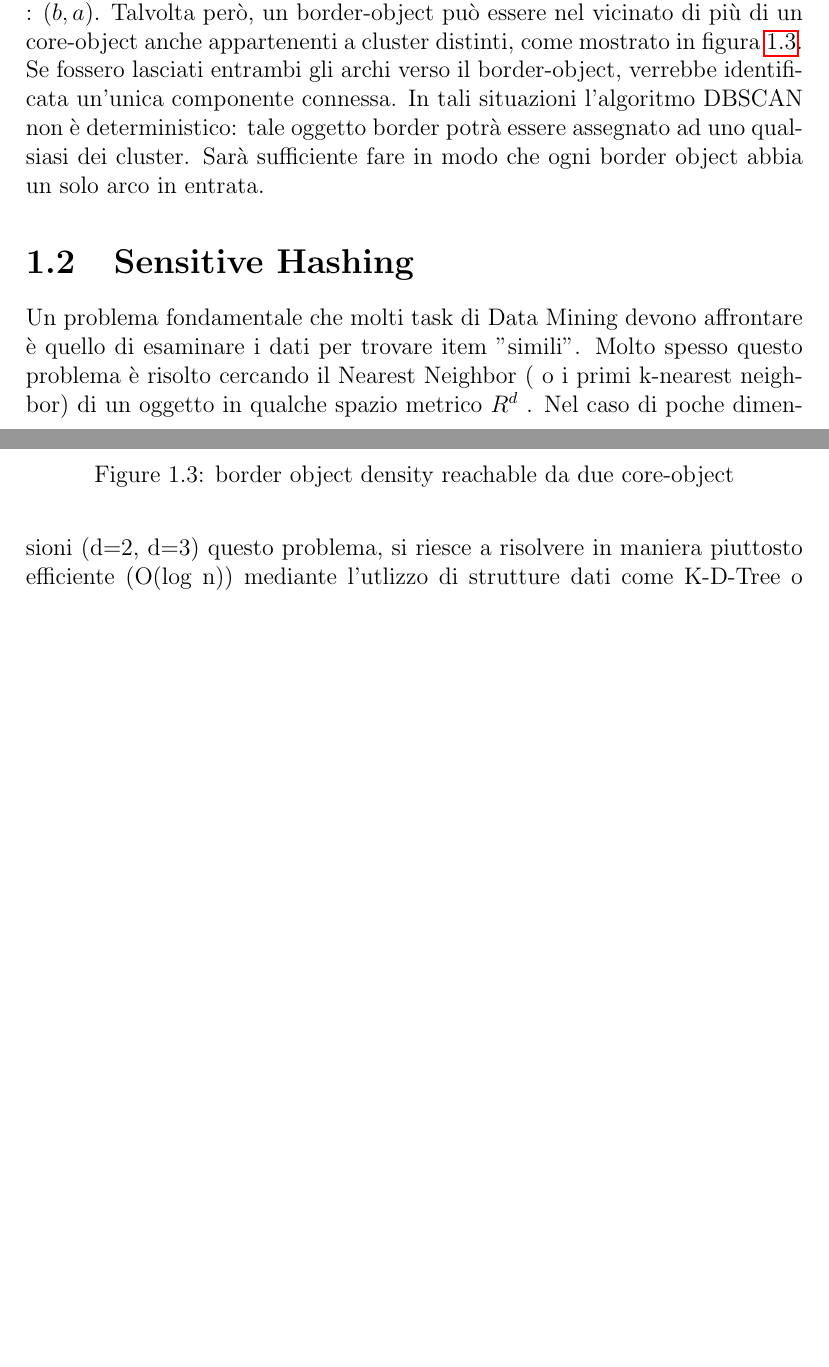
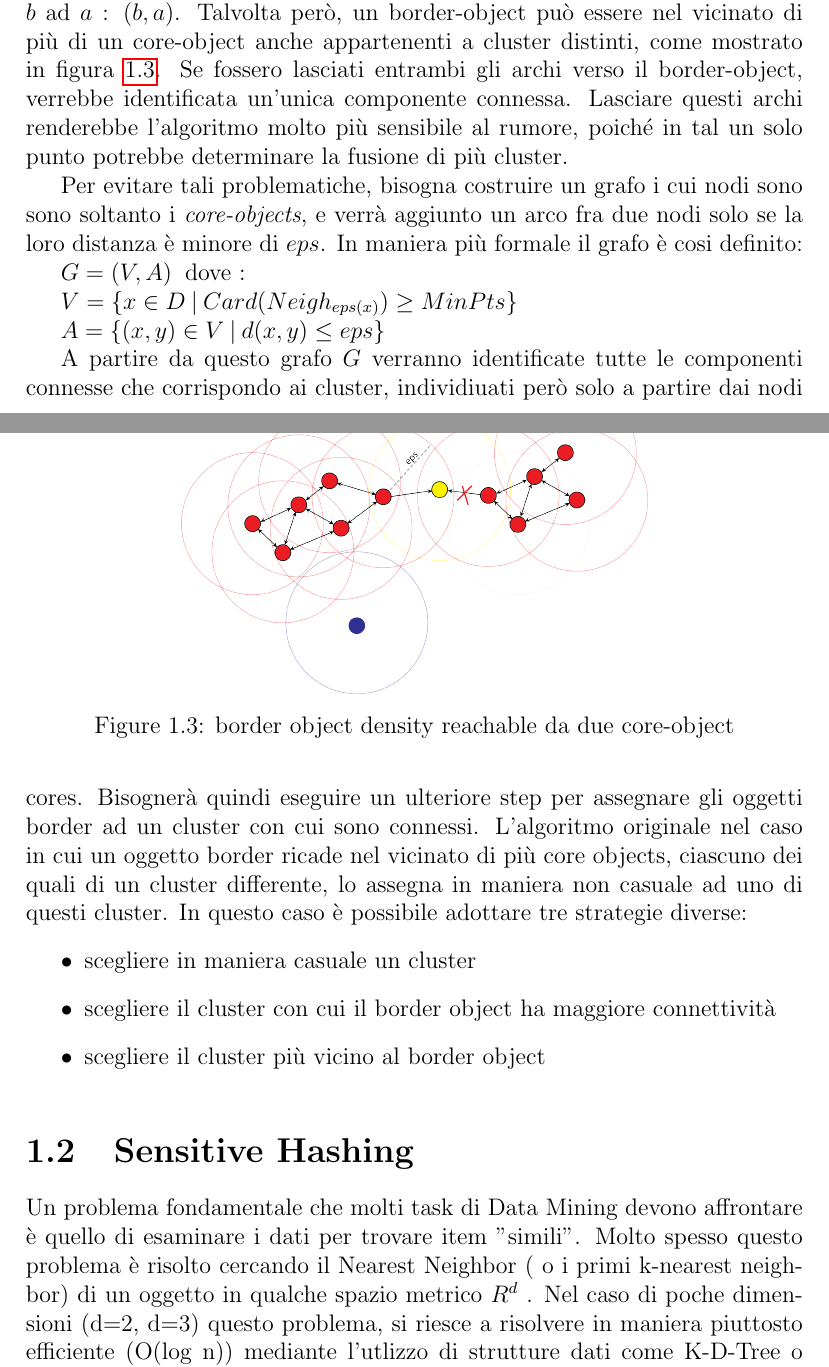
Before and after one commit to GianRock/tesiCaruso, a LaTeX document (Lsh.tex): two parts of pages 5 and 6 of 12, joined at a grey line, cut so that both start at the same text, the shorter picture padded with empty space. Compiled offline with pdfLaTeX.

Commit message:
dbscan graph

```diff
--- a/Lsh.tex
+++ b/Lsh.tex
@@ -122,10 +122,25 @@ In un grafo, una \emph{componente connessa} è un sotto-grafo in cui ogni coppia
 \end{figure}
 In figura \ref{fig:graphdensityConnectedObjects} è mostrato come è possibile rappresentare un grafo-diretto a partire da connessioni di densità: per ogni coppia di oggetti di  directly density reachable $a,b$ con $a$ core-object,
 verrà creato un arco $(a,b)$, se anche $b$ è un core object sarà creato un ulteriore arco da $b$ ad $a$ : $(b,a)$.
-Talvolta però, un border-object può essere nel vicinato di più di un core-object anche appartenenti a cluster distinti, come mostrato in figura \ref{fig:dbscanGraphRevisited}. Se fossero lasciati entrambi gli archi verso il border-object, verrebbe identificata un'unica componente connessa.
-In tali situazioni l'algoritmo DBSCAN non è deterministico:
-tale oggetto border potrà essere assegnato ad uno qualsiasi dei cluster. Sarà sufficiente
-fare in modo che ogni border object abbia un solo arco in entrata.
+Talvolta però, un border-object può essere nel vicinato di più di un core-object anche appartenenti a cluster distinti, come mostrato in figura \ref{fig:dbscanGraphRevisited}. Se fossero lasciati entrambi gli archi verso il border-object, verrebbe identificata un'unica componente connessa. Lasciare questi archi renderebbe l'algoritmo molto più sensibile al rumore, poiché in tal un solo punto potrebbe determinare la fusione di più cluster.
+
+Per evitare tali problematiche, bisogna costruire un grafo i cui nodi sono sono soltanto i \emph{core-objects}, e verrà aggiunto un arco fra due nodi solo se la loro distanza è minore di $eps$.  In maniera più formale il grafo è cosi definito:
+
+$
+G=(V,A) \:$ dove :
+
+$ V= \lbrace x \in D \:| \: Card(Neigh_{eps(x)}) \ge MinPts\rbrace$
+
+
+$ A= \lbrace (x,y) \in V \:| \: d(x,y) \le eps \rbrace$
+
+A partire da questo grafo $G$ verranno identificate tutte le componenti connesse che corrispondo ai cluster, individiuati però solo a partire dai nodi cores. Bisognerà quindi eseguire un ulteriore step per assegnare gli oggetti border ad un cluster con cui sono connessi. L'algoritmo originale nel caso in cui un oggetto border   ricade nel vicinato di più core objects, ciascuno dei quali di un cluster differente, lo assegna in maniera non casuale ad uno di questi cluster. In questo caso è possibile adottare tre strategie diverse:
+\begin{itemize}
+\item scegliere in maniera casuale un cluster
+\item scegliere il cluster con cui il border object ha maggiore connettività
+\item scegliere il cluster più vicino al border object
+\end{itemize}
+
 \begin{figure}
 \centering
 \includegraphics[width=0.6\textwidth]{dbscanRevisited}
```
Also changed, not shown: Lsh.pdf, Lsh.tex (4 more changed lines).
